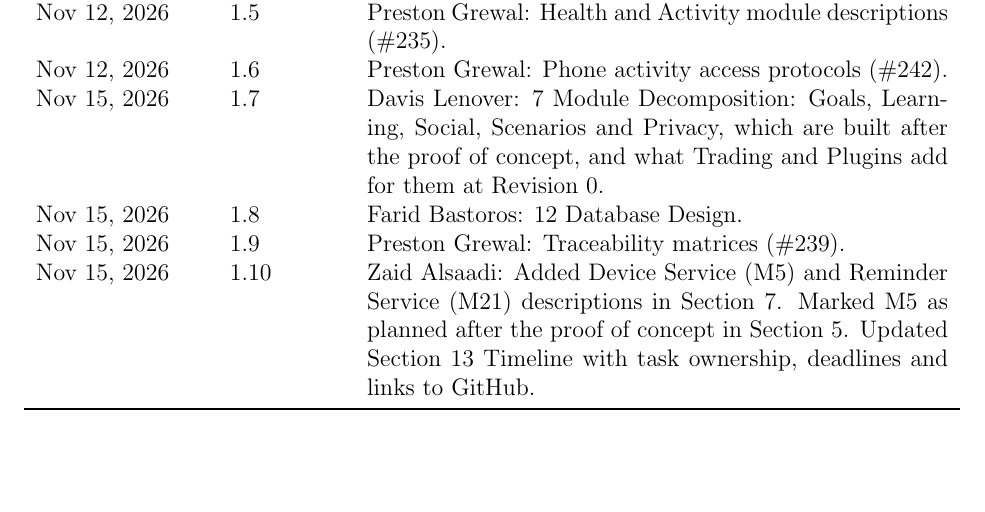
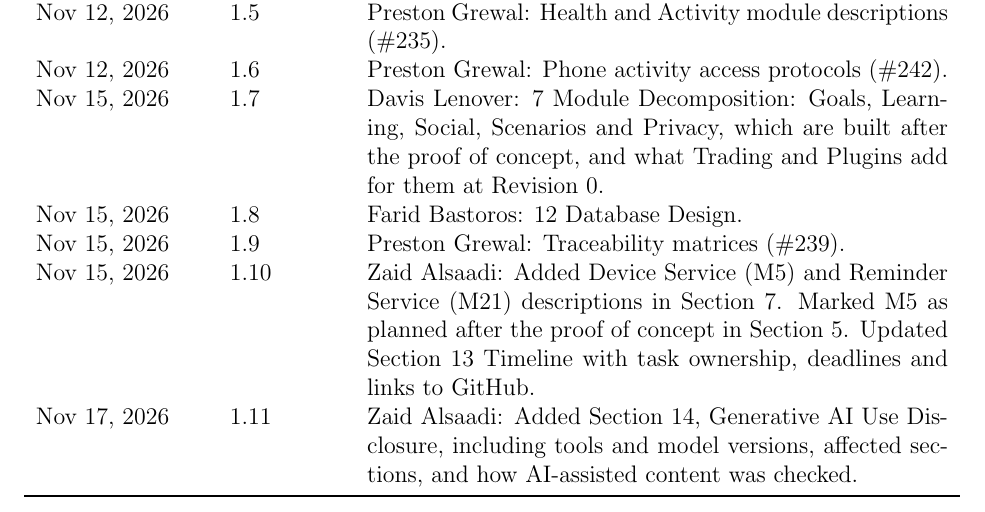
Before and after one commit to davislenover/BurnNEarn, a LaTeX document (docs/Design/SoftArchitecture/MG.tex): part of page 2 of 47, cut so that both start at the same text, the shorter picture padded with empty space. Compiled offline with pdfLaTeX; a LaTeX package or settings file that is missing is left out.

Commit message:
fixing MG doc

```diff
--- a/docs/Design/SoftArchitecture/MG.tex
+++ b/docs/Design/SoftArchitecture/MG.tex
@@ -72,6 +72,9 @@
 Reminder Service (M21) descriptions in Section 7. Marked M5 as planned
 after the proof of concept in Section 5. Updated Section 13 Timeline
 with task ownership, deadlines and links to GitHub.\\
+Nov 17, 2026 & 1.11 & Zaid Alsaadi: Added Section 14, Generative AI
+Use Disclosure, including tools and model versions, affected sections,
+and how AI-assisted content was checked.\\
 \bottomrule
 \end{tabularx}
 
```
